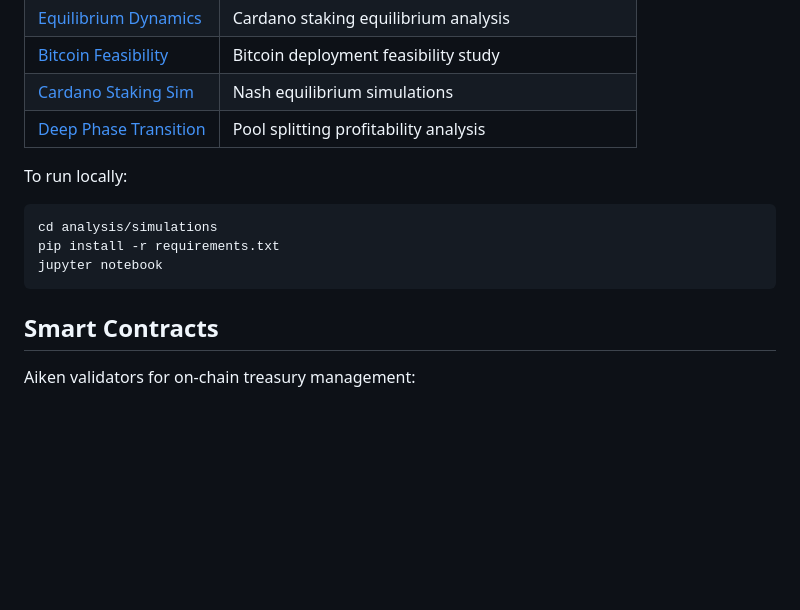
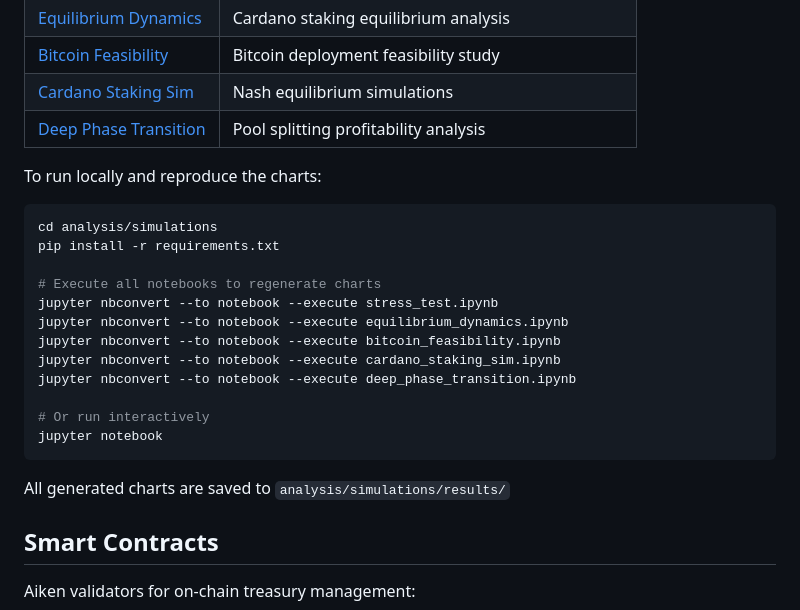
Before and after one commit to Algiras/chaos-protocol, a Markdown page: README.md, the part around the change. Rendered like a GitHub page; blank space fills up the shorter version.

Commit message:
docs: add instructions for reproducing simulation charts
Added detailed commands to:
- Execute all Jupyter notebooks individually
- Regenerate all charts in analysis/simulations/results/
- Run interactively with jupyter notebook

Makes it clear how to reproduce all simulation visualizations.

````diff
--- a/README.md
+++ b/README.md
@@ -68,13 +68,24 @@ Interactive notebooks with inline visualizations — click to view rendered resu
 | [Cardano Staking Sim](analysis/simulations/cardano_staking_sim.ipynb) | Nash equilibrium simulations |
 | [Deep Phase Transition](analysis/simulations/deep_phase_transition.ipynb) | Pool splitting profitability analysis |
 
-To run locally:
+To run locally and reproduce the charts:
 
 ```bash
 cd analysis/simulations
 pip install -r requirements.txt
+
+# Execute all notebooks to regenerate charts
+jupyter nbconvert --to notebook --execute stress_test.ipynb
+jupyter nbconvert --to notebook --execute equilibrium_dynamics.ipynb
+jupyter nbconvert --to notebook --execute bitcoin_feasibility.ipynb
+jupyter nbconvert --to notebook --execute cardano_staking_sim.ipynb
+jupyter nbconvert --to notebook --execute deep_phase_transition.ipynb
+
+# Or run interactively
 jupyter notebook
 ```
+
+All generated charts are saved to `analysis/simulations/results/`
 
 ## Smart Contracts
 
````
